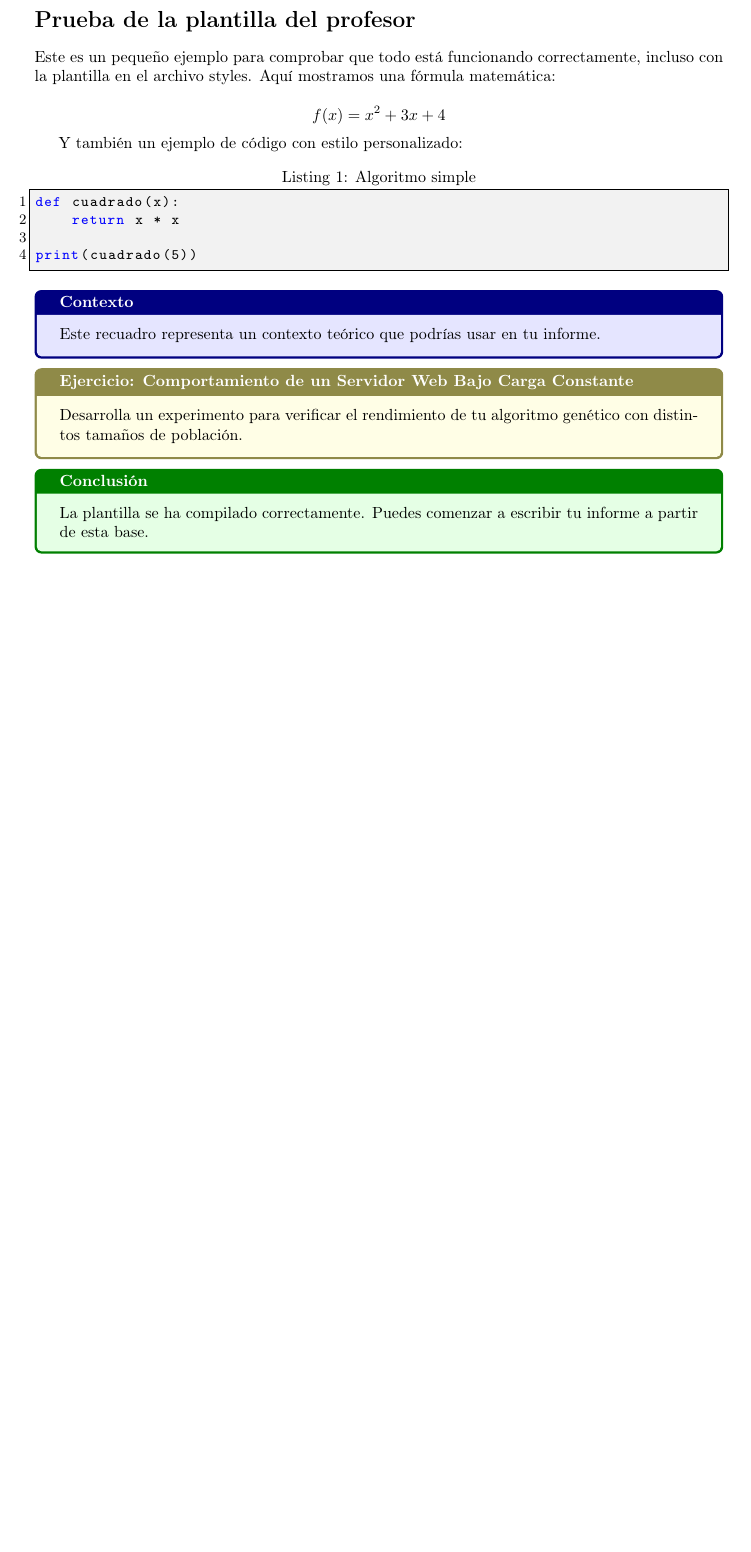
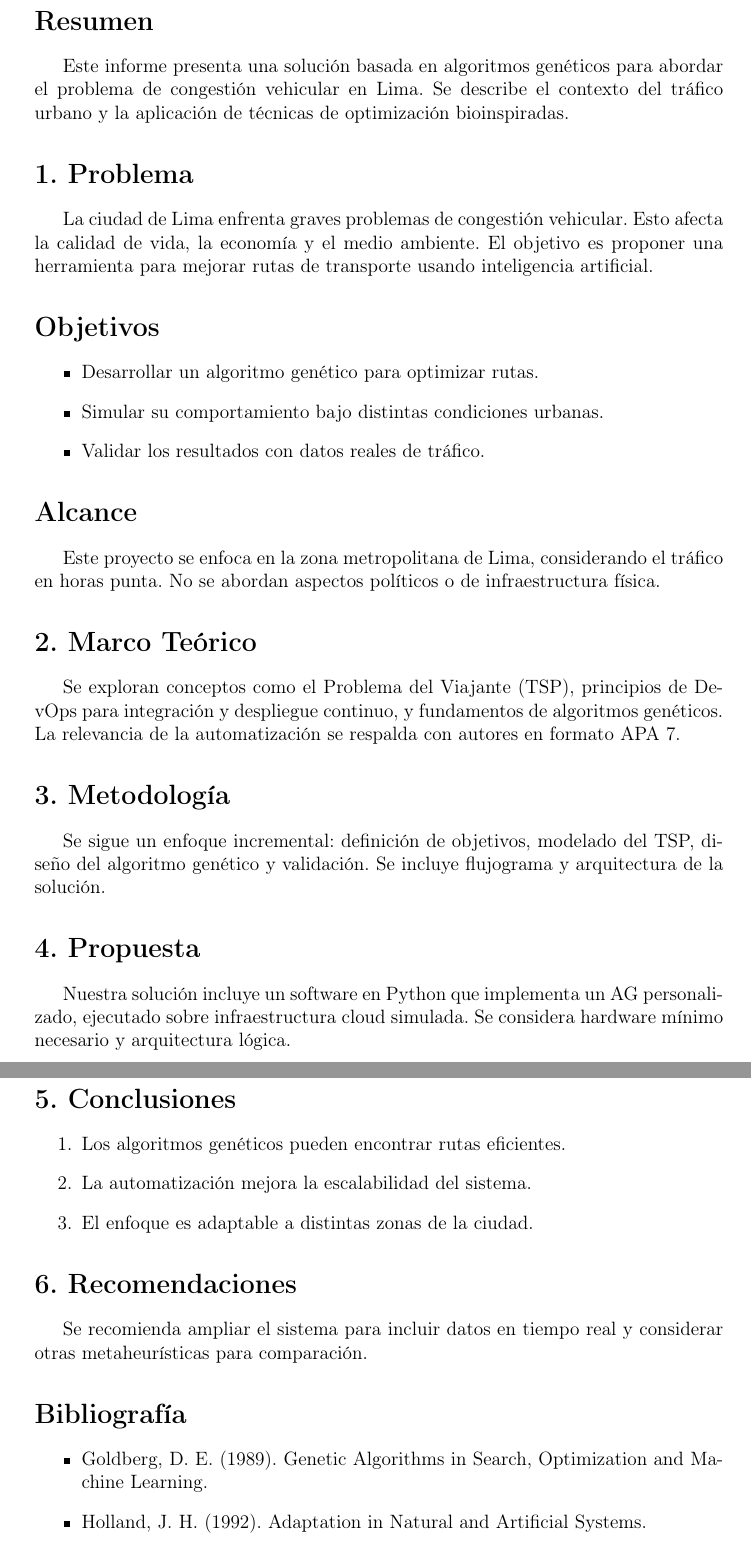
Before and after one commit to MrSquatch/AgileDNA, a LaTeX document (informe/main.tex, which reads informe/secciones/10_recomendaciones.tex, informe/secciones/11_bibliografia.tex, informe/secciones/2_resumen.tex): part of the page before the commit and two parts of pages 2 and 3 of 3 after it, the two joined at a grey line, cut at the place of the change, the shorter picture padded with empty space. Compiled offline with pdfLaTeX.

Commit message:
nueva organizacion - secciones añadidas y funcionales

```diff
--- a/informe/main.tex
+++ b/informe/main.tex
@@ -1,2 +0,0 @@
-\documentclass{article}
-\usepackage{styles/plantilla-profesor} % <-- Aquí se importa la plantilla
@@ -3,31 +6,11 @@
 
 \begin{document}
 
-\section*{Prueba de la plantilla del profesor}
+\input{secciones/1_caratula}
 
-Este es un pequeño ejemplo para comprobar que todo está funcionando correctamente, incluso con la plantilla en el archivo styles. Aquí mostramos una fórmula matemática:
+\input{secciones/2_resumen}
 
-\[
-  f(x) = x^2 + 3x + 4
-\]
+\input{secciones/3_problema}
+\input{secciones/4_objetivos}
+\input{secciones/5_alcance}
 
-Y también un ejemplo de código con estilo personalizado:
-
-\begin{lstlisting}[style=matlabstyle, language=Python, caption={Algoritmo simple}]
-def cuadrado(x):
-    return x * x
-
-print(cuadrado(5))
-\end{lstlisting}
-
-\begin{tcolorbox}[contexto]
-  Este recuadro representa un contexto teórico que podrías usar en tu informe.
-\end{tcolorbox}
-
-\begin{tcolorbox}[ejercicio]
-  Desarrolla un experimento para verificar el rendimiento de tu algoritmo genético con distintos tamaños de población.
-\end{tcolorbox}
-
-\begin{tcolorbox}[conclusion]
-  La plantilla se ha compilado correctamente. Puedes comenzar a escribir tu informe a partir de esta base.
-\end{tcolorbox}
--- /dev/null
+++ b/informe/secciones/10_recomendaciones.tex
@@ -0,0 +1,2 @@
+\section*{6. Recomendaciones}
+Se recomienda ampliar el sistema para incluir datos en tiempo real y considerar otras metaheurísticas para comparación.
--- /dev/null
+++ b/informe/secciones/11_bibliografia.tex
@@ -0,0 +1,6 @@
+\section*{Bibliografía}
+\begin{itemize}
+  \item Goldberg, D. E. (1989). Genetic Algorithms in Search, Optimization and Machine Learning.
+  \item Holland, J. H. (1992). Adaptation in Natural and Artificial Systems.
+  \item DevOps Institute. (2021). DevOps Fundamentals.
+\end{itemize}
--- /dev/null
+++ b/informe/secciones/2_resumen.tex
@@ -0,0 +1,2 @@
+\section*{Resumen}
+Este informe presenta una solución basada en algoritmos genéticos para abordar el problema de congestión vehicular en Lima. Se describe el contexto del tráfico urbano y la aplicación de técnicas de optimización bioinspiradas.
--- /dev/null
+++ b/informe/secciones/3_problema.tex
@@ -0,0 +1,2 @@
+\section*{1. Problema}
+La ciudad de Lima enfrenta graves problemas de congestión vehicular. Esto afecta la calidad de vida, la economía y el medio ambiente. El objetivo es proponer una herramienta para mejorar rutas de transporte usando inteligencia artificial.
--- /dev/null
+++ b/informe/secciones/4_objetivos.tex
@@ -0,0 +1,6 @@
+\section*{Objetivos}
+\begin{itemize}
+  \item Desarrollar un algoritmo genético para optimizar rutas.
+  \item Simular su comportamiento bajo distintas condiciones urbanas.
+  \item Validar los resultados con datos reales de tráfico.
+\end{itemize}
--- /dev/null
+++ b/informe/secciones/5_alcance.tex
@@ -0,0 +1,2 @@
+\section*{Alcance}
+Este proyecto se enfoca en la zona metropolitana de Lima, considerando el tráfico en horas punta. No se abordan aspectos políticos o de infraestructura física.
--- /dev/null
+++ b/informe/secciones/6_marco_teorico.tex
@@ -0,0 +1,2 @@
+\section*{2. Marco Teórico}
+Se exploran conceptos como el Problema del Viajante (TSP), principios de DevOps para integración y despliegue continuo, y fundamentos de algoritmos genéticos. La relevancia de la automatización se respalda con autores en formato APA 7.
--- /dev/null
+++ b/informe/secciones/7_metodologia.tex
@@ -0,0 +1,2 @@
+\section*{3. Metodología}
+Se sigue un enfoque incremental: definición de objetivos, modelado del TSP, diseño del algoritmo genético y validación. Se incluye flujograma y arquitectura de la solución.
--- /dev/null
+++ b/informe/secciones/8_propuesta.tex
@@ -0,0 +1,2 @@
+\section*{4. Propuesta}
+Nuestra solución incluye un software en Python que implementa un AG personalizado, ejecutado sobre infraestructura cloud simulada. Se considera hardware mínimo necesario y arquitectura lógica.
--- /dev/null
+++ b/informe/secciones/9_conclusiones.tex
@@ -0,0 +1,6 @@
+\section*{5. Conclusiones}
+\begin{enumerate}
+  \item Los algoritmos genéticos pueden encontrar rutas eficientes.
+  \item La automatización mejora la escalabilidad del sistema.
+  \item El enfoque es adaptable a distintas zonas de la ciudad.
+\end{enumerate}
```
Also changed, not shown: informe/secciones/12_autores.tex (added, +7 -0 lines), informe/secciones/1_caratula.tex (added, +30 -0 lines), informe/imagenes/autor1.jpg (added), informe/imagenes/autor2.jpg (added), informe/imagenes/logo-unmsm.png (added), informe/main.pdf, informe/main.tex (91 more changed lines).
